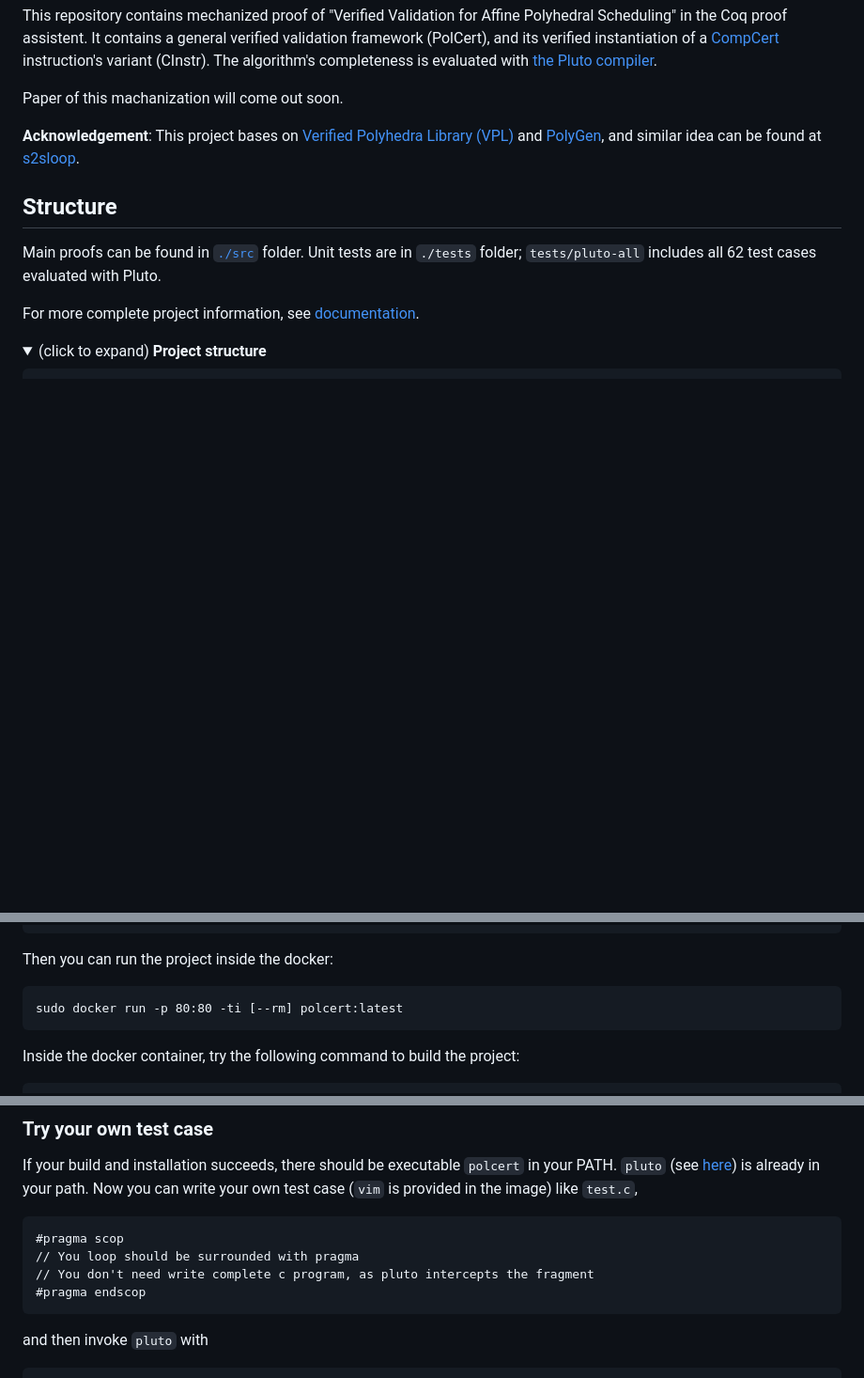
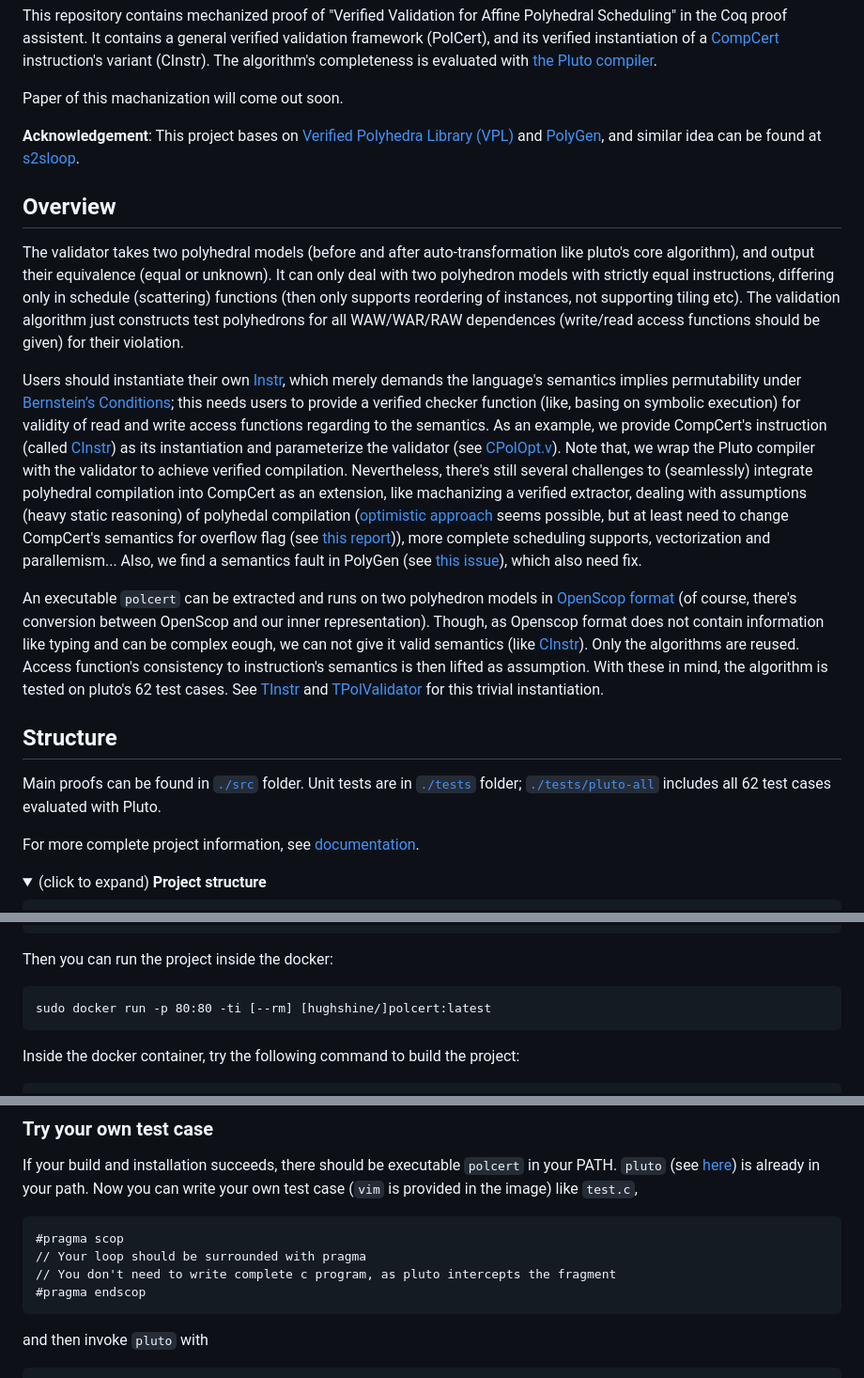
Before and after one commit to verif-scop/PolCert, a Markdown page: README.md, 3 parts joined by grey strips. Shown: that part at 94% size. Drawn GitHub-style; folded sections open; blank space fills up the shorter version.

````diff
--- a/README.md
+++ b/README.md
@@ -6,9 +6,17 @@ Paper of this machanization will come out soon.
 
 **Acknowledgement**: This project bases on [Verified Polyhedra Library (VPL)](https://github.com/VERIMAG-Polyhedra/VPL) and [PolyGen](https://github.com/Ekdohibs/PolyGen), and similar idea can be found at [s2sloop](https://github.com/pilki/s2sLoop).
 
+## Overview
+
+The validator takes two polyhedral models (before and after auto-transformation like pluto's core algorithm), and output their equivalence (equal or unknown). It can only deal with two polyhedron models with strictly equal instructions, differing only in schedule (scattering) functions (then only supports reordering of instances, not supporting tiling etc). The validation algorithm just constructs test polyhedrons for all WAW/WAR/RAW dependences (write/read access functions should be given) for their violation.
+
+Users should instantiate their own [Instr](./polygen/InstrTy.v), which merely demands the language's semantics implies permutability under [Bernstein’s Conditions](https://link.springer.com/referenceworkentry/10.1007/978-0-387-09766-4_521); this needs users to provide a verified checker function (like, basing on symbolic execution) for validity of read and write access functions regarding to the semantics. As an example, we provide CompCert's instruction (called [CInstr](./src/CInstr.v)) as its instantiation and parameterize the validator (see [CPolOpt.v](./driver/CPolOpt.v)). Note that, we wrap the Pluto compiler with the validator to achieve verified compilation. Nevertheless, there's still several challenges to (seamlessly) integrate polyhedral compilation into CompCert as an extension, like machanizing a verified extractor, dealing with assumptions (heavy static reasoning) of polyhedal compilation ([optimistic approach](https://dl.acm.org/doi/10.5555/3049832.3049864) seems possible, but at least need to change CompCert's semantics for overflow flag (see [this report](https://inria.hal.science/hal-00655485/file/polyproofs.pdf))), more complete scheduling supports, vectorization and parallemism... Also, we find a semantics fault in PolyGen (see [this issue](https://github.com/Ekdohibs/PolyGen/issues/1)), which also need fix.
+
+An executable `polcert` can be extracted and runs on two polyhedron models in [OpenScop format](https://github.com/periscop/openscop) (of course, there's conversion between OpenScop and our inner representation). Though, as Openscop format does not contain information like typing and can be complex eough, we can not give it valid semantics (like [CInstr](./src/CInstr.v)). Only the algorithms are reused. Access function's consistency to instruction's semantics is then lifted as assumption. With these in mind, the algorithm is tested on pluto's 62 test cases. See [TInstr](./src/TInstr.v) and [TPolValidator](./driver/TPolValidator.v) for this trivial instantiation.
+
 ## Structure
 
-Main proofs can be found in [`./src`](./src) folder. Unit tests are in `./tests` folder; `tests/pluto-all` includes all 62 test cases evaluated with Pluto.
+Main proofs can be found in [`./src`](./src) folder. Unit tests are in [`./tests`](./tests) folder; [`./tests/pluto-all`](./tests/pluto-all) includes all 62 test cases evaluated with Pluto.
 
 For more complete project information, see [documentation](#documentation).
 
@@ -57,7 +65,7 @@ docker pull hughshine/polcert:latest
 Then you can run the project inside the docker:
 
 ```
-sudo docker run -p 80:80 -ti [--rm] polcert:latest
+sudo docker run -p 80:80 -ti [--rm] [hughshine/]polcert:latest
 ```
 
 Inside the docker container, try the following command to build the project:
@@ -88,8 +96,8 @@ If your build and installation succeeds, there should be executable `polcert` in
 
 ```
 #pragma scop
-// You loop should be surrounded with pragma
-// You don't need write complete c program, as pluto intercepts the fragment
+// Your loop should be surrounded with pragma
+// You don't need to write complete c program, as pluto intercepts the fragment
 #pragma endscop
 ```
 
````
